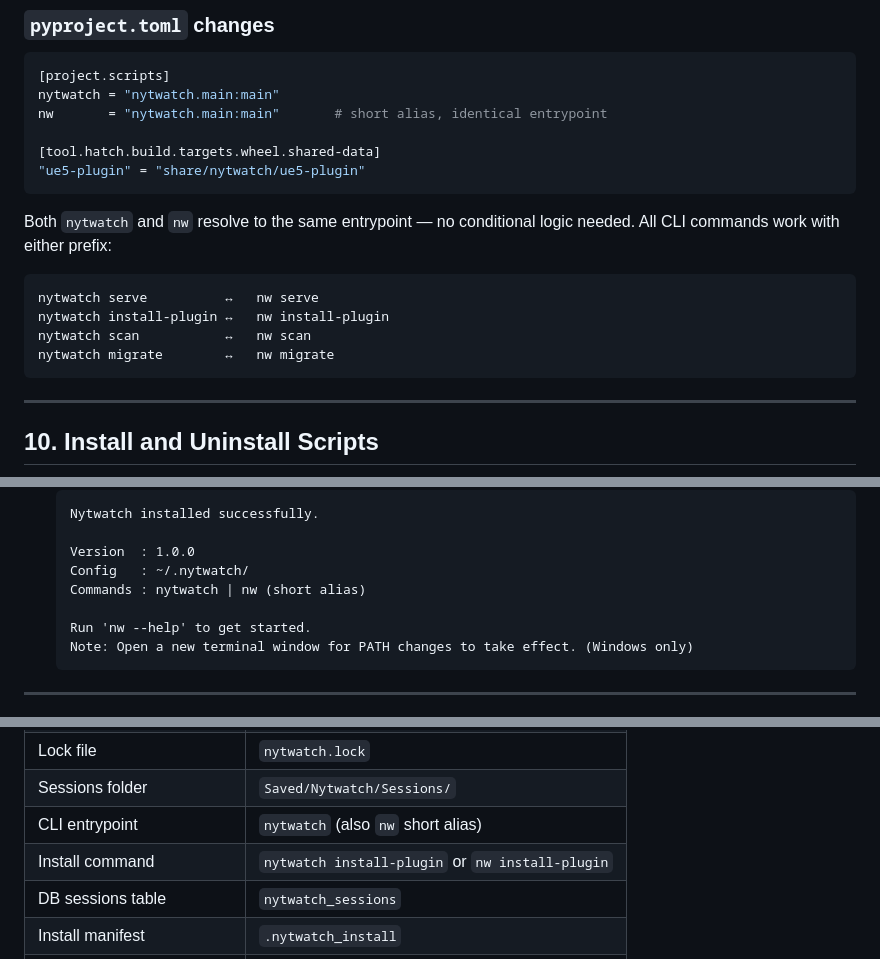
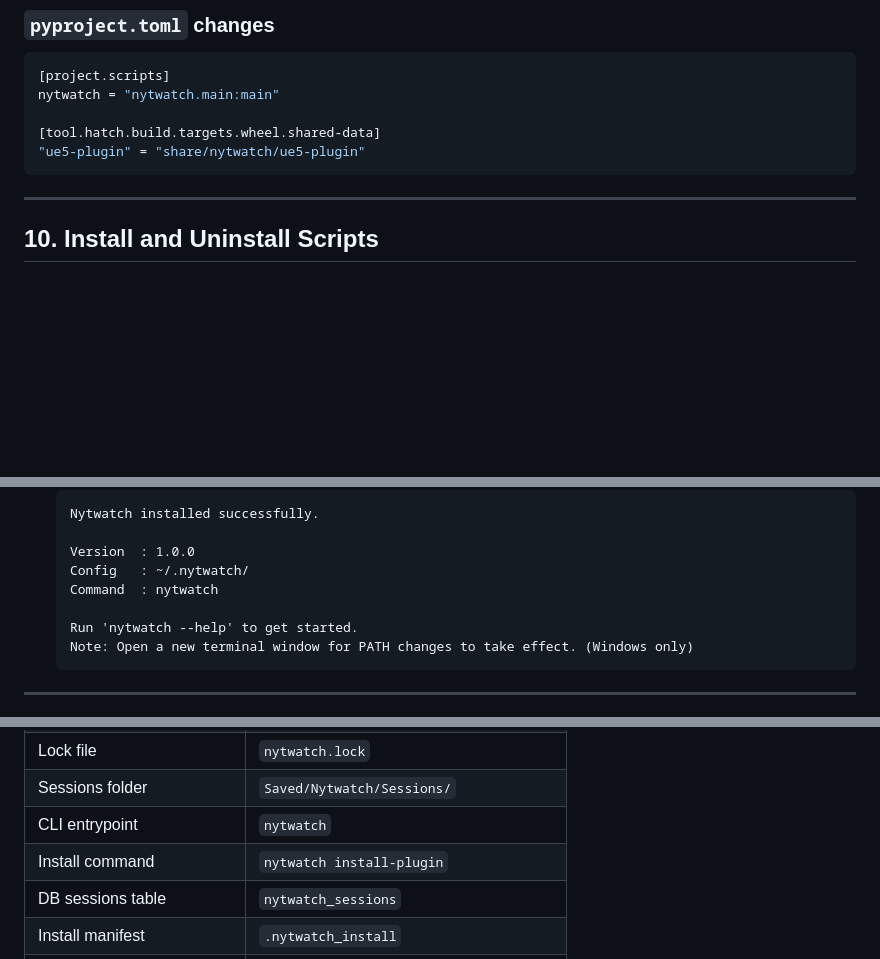
Before and after one commit to nytwolfgames/nytwatch, a Markdown page: docs/GAMEPLAY_TRACKING_PLAN.md, 3 parts joined by grey strips. Rendered like a GitHub page; blank space fills up the shorter version.

````diff
--- a/docs/GAMEPLAY_TRACKING_PLAN.md
+++ b/docs/GAMEPLAY_TRACKING_PLAN.md
@@ -655,19 +653,9 @@ nw install-plugin --project /path/to/GameProject [--force]
 ```toml
 [project.scripts]
 nytwatch = "nytwatch.main:main"
-nw       = "nytwatch.main:main"       # short alias, identical entrypoint
 
 [tool.hatch.build.targets.wheel.shared-data]
 "ue5-plugin" = "share/nytwatch/ue5-plugin"
-```
-
-Both `nytwatch` and `nw` resolve to the same entrypoint — no conditional logic needed. All CLI commands work with either prefix:
-
-```
-nytwatch serve          ↔   nw serve
-nytwatch install-plugin ↔   nw install-plugin
-nytwatch scan           ↔   nw scan
-nytwatch migrate        ↔   nw migrate
 ```
 
 ---
@@ -716,9 +704,9 @@ All scripts operate at **user level** — no administrator or sudo privileges re
 
    Version  : 1.0.0
    Config   : ~/.nytwatch/
-   Commands : nytwatch | nw (short alias)
+   Command  : nytwatch
 
-   Run 'nw --help' to get started.
+   Run 'nytwatch --help' to get started.
    Note: Open a new terminal window for PATH changes to take effect. (Windows only)
    ```
 
@@ -1093,8 +1081,8 @@ Everything needed to go from zero to a working, logged session.
 | Game saved directory | `Saved/Nytwatch/` |
 | Lock file | `nytwatch.lock` |
 | Sessions folder | `Saved/Nytwatch/Sessions/` |
-| CLI entrypoint | `nytwatch` (also `nw` short alias) |
-| Install command | `nytwatch install-plugin` or `nw install-plugin` |
+| CLI entrypoint | `nytwatch` |
+| Install command | `nytwatch install-plugin` |
 | DB sessions table | `nytwatch_sessions` |
 | Install manifest | `.nytwatch_install` |
 | Build macro | `NYTWATCH_PLUGIN_VERSION` |
````
Also changed, not shown: other parts of docs/GAMEPLAY_TRACKING_PLAN.md (+0 -2 lines).
